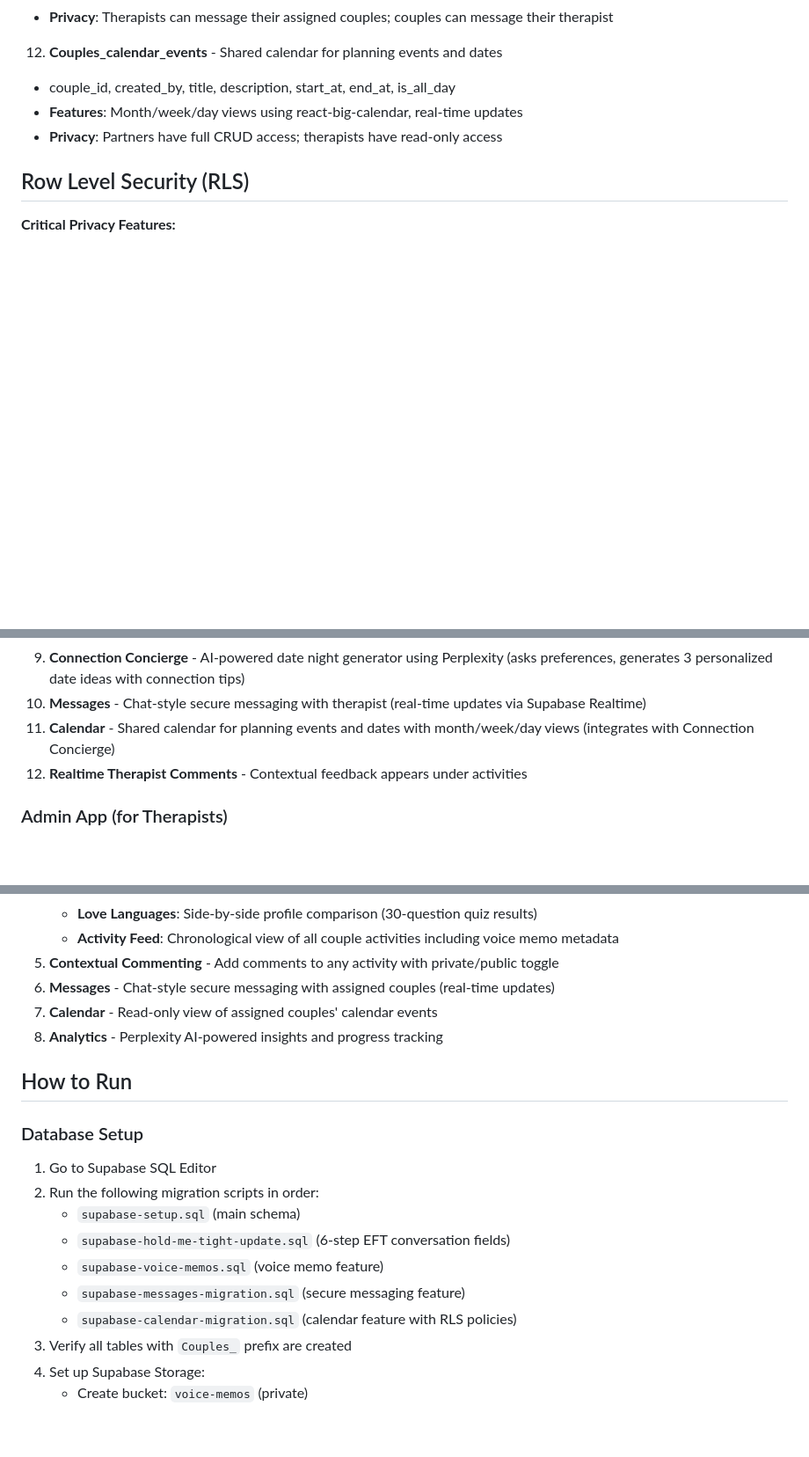
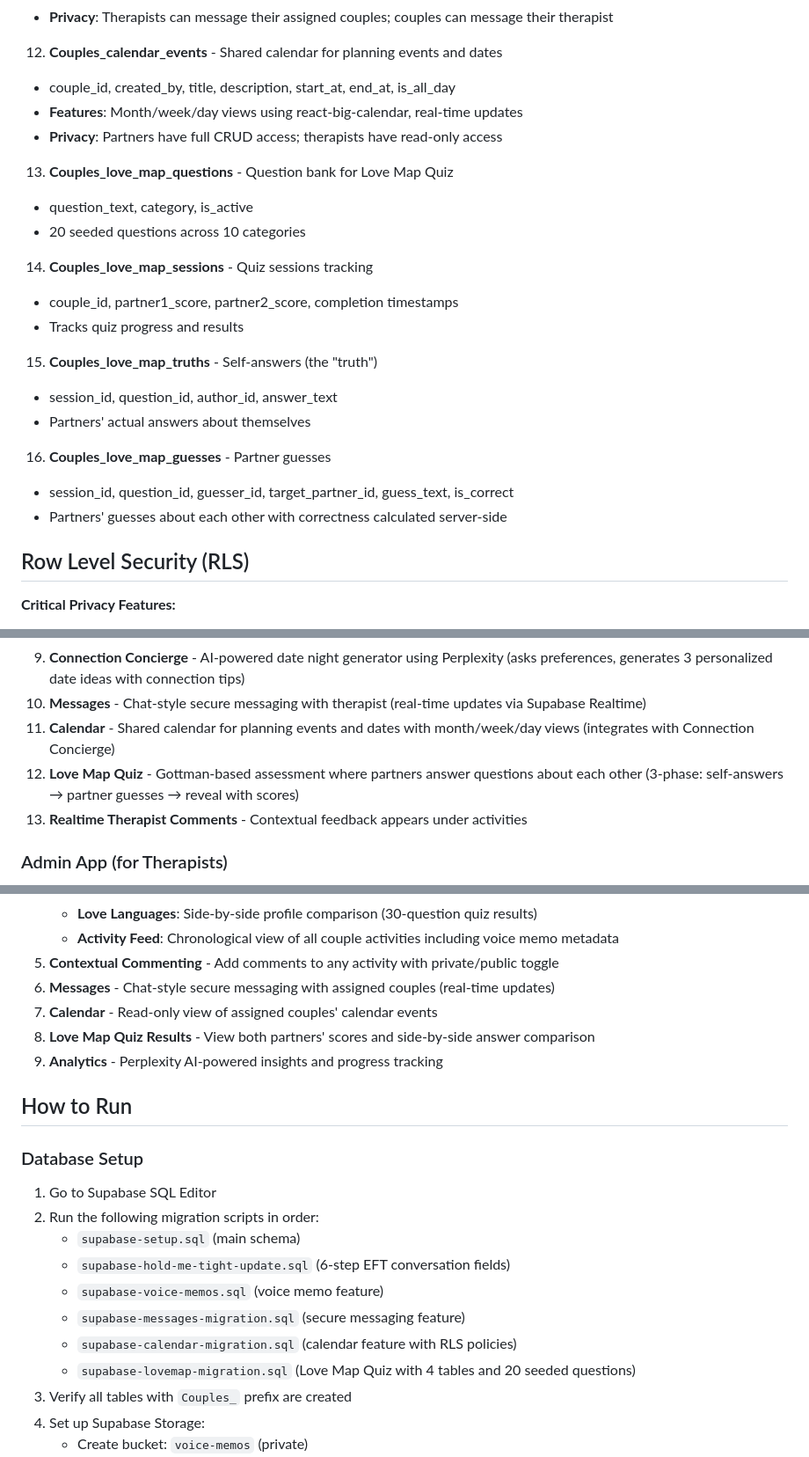
Before and after one commit to am225723/couplestherapy, a Markdown page: replit.md, 3 parts joined by grey strips. Shown at 88% size. Drawn GitHub-style; blank space fills up the shorter version.

Commit message:
Add a new quiz feature to help couples learn about each other
Introduces the Love Map Quiz feature with new database tables for questions, sessions, self-answers, and guesses, along with seeded questions and RLS policies.

Replit-Commit-Author: Agent
Replit-Commit-Session-Id: 41a3c347-c61c-43bd-9baf-a9e62ca82d36
Replit-Commit-Checkpoint-Type: full_checkpoint
Replit-Commit-Event-Id: eb829d4d-b28a-4490-9c22-1bf143314a52
Replit-Commit-Screenshot-Url: https://storage.googleapis.com/screenshot-production-us-central1/a6f6dd79-58d9-426f-b7e8-7b88b9178a5e/41a3c347-c61c-43bd-9baf-a9e62ca82d36/HCs3sbR

```diff
--- a/replit.md
+++ b/replit.md
@@ -77,6 +77,22 @@ A comprehensive, multi-tenant couples therapy platform with separate client and
    - **Features**: Month/week/day views using react-big-calendar, real-time updates
    - **Privacy**: Partners have full CRUD access; therapists have read-only access
 
+13. **Couples_love_map_questions** - Question bank for Love Map Quiz
+   - question_text, category, is_active
+   - 20 seeded questions across 10 categories
+
+14. **Couples_love_map_sessions** - Quiz sessions tracking
+   - couple_id, partner1_score, partner2_score, completion timestamps
+   - Tracks quiz progress and results
+
+15. **Couples_love_map_truths** - Self-answers (the "truth")
+   - session_id, question_id, author_id, answer_text
+   - Partners' actual answers about themselves
+
+16. **Couples_love_map_guesses** - Partner guesses
+   - session_id, question_id, guesser_id, target_partner_id, guess_text, is_correct
+   - Partners' guesses about each other with correctness calculated server-side
+
 ## Row Level Security (RLS)
 
 **Critical Privacy Features:**
@@ -103,7 +120,8 @@ A comprehensive, multi-tenant couples therapy platform with separate client and
 9. **Connection Concierge** - AI-powered date night generator using Perplexity (asks preferences, generates 3 personalized date ideas with connection tips)
 10. **Messages** - Chat-style secure messaging with therapist (real-time updates via Supabase Realtime)
 11. **Calendar** - Shared calendar for planning events and dates with month/week/day views (integrates with Connection Concierge)
-12. **Realtime Therapist Comments** - Contextual feedback appears under activities
+12. **Love Map Quiz** - Gottman-based assessment where partners answer questions about each other (3-phase: self-answers → partner guesses → reveal with scores)
+13. **Realtime Therapist Comments** - Contextual feedback appears under activities
 
 ### Admin App (for Therapists)
 1. **Secure Login** - Only users with role='therapist' can access
@@ -116,7 +134,8 @@ A comprehensive, multi-tenant couples therapy platform with separate client and
 5. **Contextual Commenting** - Add comments to any activity with private/public toggle
 6. **Messages** - Chat-style secure messaging with assigned couples (real-time updates)
 7. **Calendar** - Read-only view of assigned couples' calendar events
-8. **Analytics** - Perplexity AI-powered insights and progress tracking
+8. **Love Map Quiz Results** - View both partners' scores and side-by-side answer comparison
+9. **Analytics** - Perplexity AI-powered insights and progress tracking
 
 ## How to Run
 
@@ -128,6 +147,7 @@ A comprehensive, multi-tenant couples therapy platform with separate client and
    - `supabase-voice-memos.sql` (voice memo feature)
    - `supabase-messages-migration.sql` (secure messaging feature)
    - `supabase-calendar-migration.sql` (calendar feature with RLS policies)
+   - `supabase-lovemap-migration.sql` (Love Map Quiz with 4 tables and 20 seeded questions)
 3. Verify all tables with `Couples_` prefix are created
 4. Set up Supabase Storage:
    - Create bucket: `voice-memos` (private)
```
Also changed, not shown: other parts of replit.md (+6 -2 lines).
